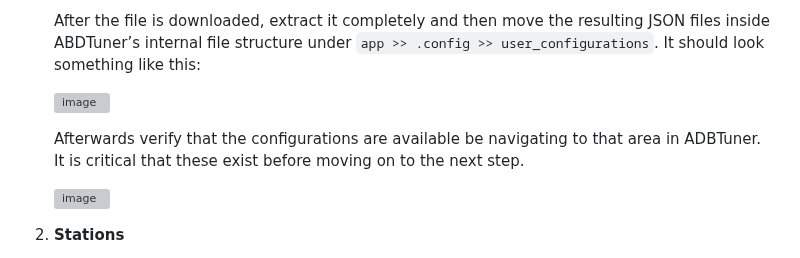
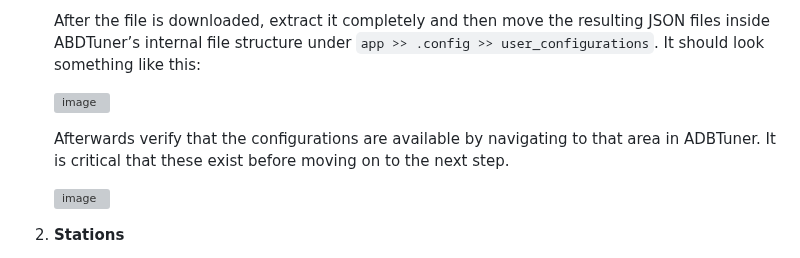
Before and after one commit to babsonnexus/hdmi-encoder-native-apps, a Markdown page: README.md, the part around the change. Rendered like a GitHub page; grey boxes are pictures that could not be loaded.

Commit message:
Fix typo in README.md instructions

```diff
--- a/README.md
+++ b/README.md
@@ -229,7 +229,7 @@ With ABDTuner in place and configured, there are only two items needed: the conf
 
     ![image](https://github.com/user-attachments/assets/6696da9d-ced8-4cc9-91cb-9f2872e65253)
 
-    Afterwards verify that the configurations are available be navigating to that area in ADBTuner. It is critical that these exist before moving on to the next step.
+    Afterwards verify that the configurations are available by navigating to that area in ADBTuner. It is critical that these exist before moving on to the next step.
 
    ![image](https://github.com/user-attachments/assets/392267b2-0fde-4099-bc6c-114f6b0ac3e4)
 
```
